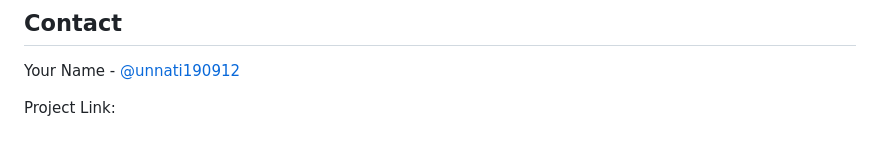
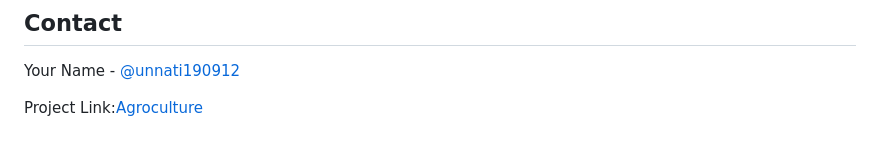
Before and after one commit to Unnati190912/AgroCulture, a Markdown page: README.md, the part around the change. GitHub-like rendering.

```diff
--- a/README.md
+++ b/README.md
@@ -116,4 +116,4 @@ This project is licensed under the MIT License - see the LICENSE file for detail
 
 Your Name - [@unnati190912](https://github.com/Unnati190912/AgroCulture/edit/main/README.md#L117C52)
 
-Project Link:[](https://github.com/Unnati190912/AgroCulture/edit/main/README.md#L117C52)
+Project Link:[Agroculture](https://github.com/Unnati190912/AgroCulture/edit/main/README.md#L117C52)
```
